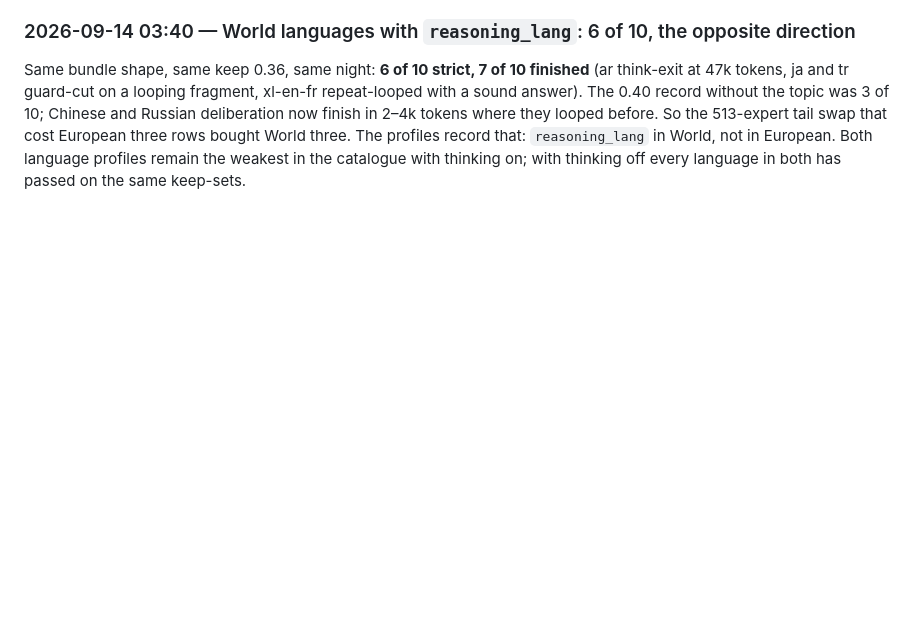
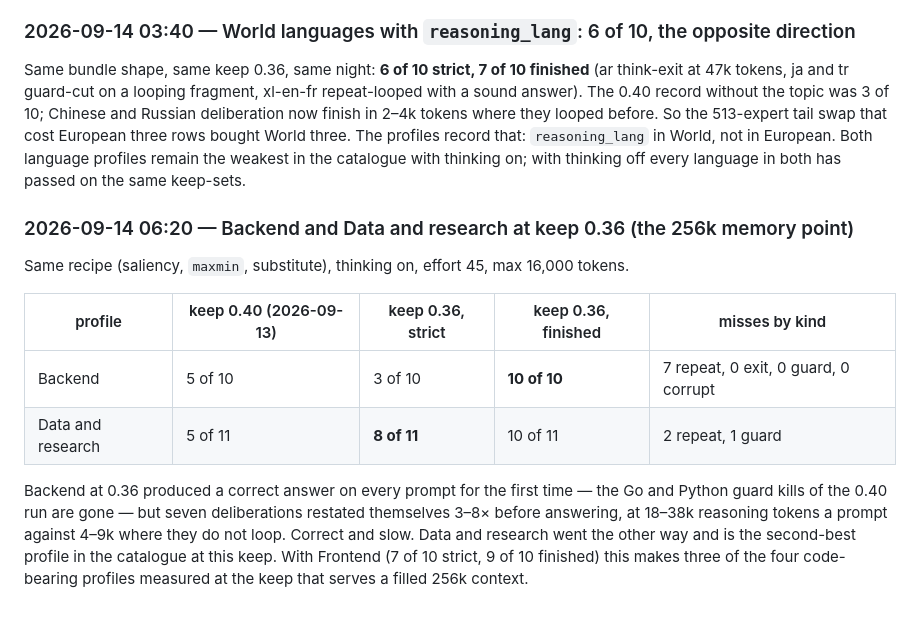
Before and after one commit to 0xBakeer/deepseek-v41-flash-spark, a Markdown page: RESULTS.md, the part around the change. Drawn GitHub-style; blank space fills up the shorter version.

Commit message:
Gate Backend and Data and research at keep 0.36
Backend: 3 of 10 strict, 10 of 10 finished; no think-exit, guard cut or corruption, seven
reasoning loops with sound answers. Data and research: 8 of 11 strict, 10 of 11 finished,
up from 5 of 11 at 0.40. Records appended, RESULTS addendum with the table.

```diff
--- a/RESULTS.md
+++ b/RESULTS.md
@@ -947,3 +947,19 @@ finish in 2–4k tokens where they looped before. So the 513-expert tail swap th
 three rows bought World three. The profiles record that: `reasoning_lang` in World, not in
 European. Both language profiles remain the weakest in the catalogue with thinking on; with
 thinking off every language in both has passed on the same keep-sets.
+
+### 2026-09-14 06:20 — Backend and Data and research at keep 0.36 (the 256k memory point)
+
+Same recipe (saliency, `maxmin`, substitute), thinking on, effort 45, max 16,000 tokens.
+
+| profile | keep 0.40 (2026-09-13) | keep 0.36, strict | keep 0.36, finished | misses by kind |
+|---|---|---|---|---|
+| Backend | 5 of 10 | 3 of 10 | **10 of 10** | 7 repeat, 0 exit, 0 guard, 0 corrupt |
+| Data and research | 5 of 11 | **8 of 11** | 10 of 11 | 2 repeat, 1 guard |
+
+Backend at 0.36 produced a correct answer on every prompt for the first time — the Go and Python
+guard kills of the 0.40 run are gone — but seven deliberations restated themselves 3–8× before
+answering, at 18–38k reasoning tokens a prompt against 4–9k where they do not loop. Correct and
+slow. Data and research went the other way and is the second-best profile in the catalogue at
+this keep. With Frontend (7 of 10 strict, 9 of 10 finished) this makes three of the four code-bearing
+profiles measured at the keep that serves a filled 256k context.
```
Also changed, not shown: 2 other files.
